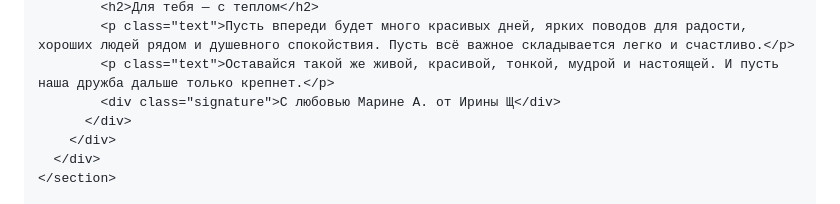
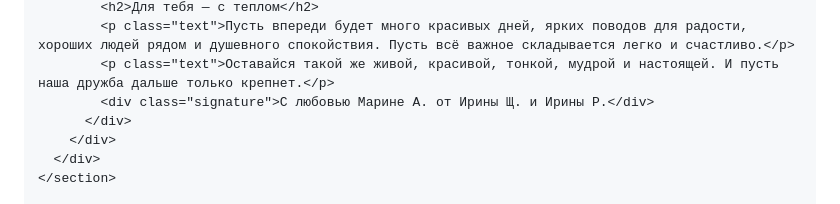
Before and after one commit to sherina0902-AI/birth-marina, a Markdown page: README.md, the part around the change. Rendered like a GitHub page.

```diff
--- a/README.md
+++ b/README.md
@@ -448,7 +448,7 @@
             <h2>Для тебя — с теплом</h2>
             <p class="text">Пусть впереди будет много красивых дней, ярких поводов для радости, хороших людей рядом и душевного спокойствия. Пусть всё важное складывается легко и счастливо.</p>
             <p class="text">Оставайся такой же живой, красивой, тонкой, мудрой и настоящей. И пусть наша дружба дальше только крепнет.</p>
-            <div class="signature">С любовью Марине А. от Ирины Щ</div>
+            <div class="signature">С любовью Марине А. от Ирины Щ. и Ирины Р.</div>
           </div>
         </div>
       </div>
```
